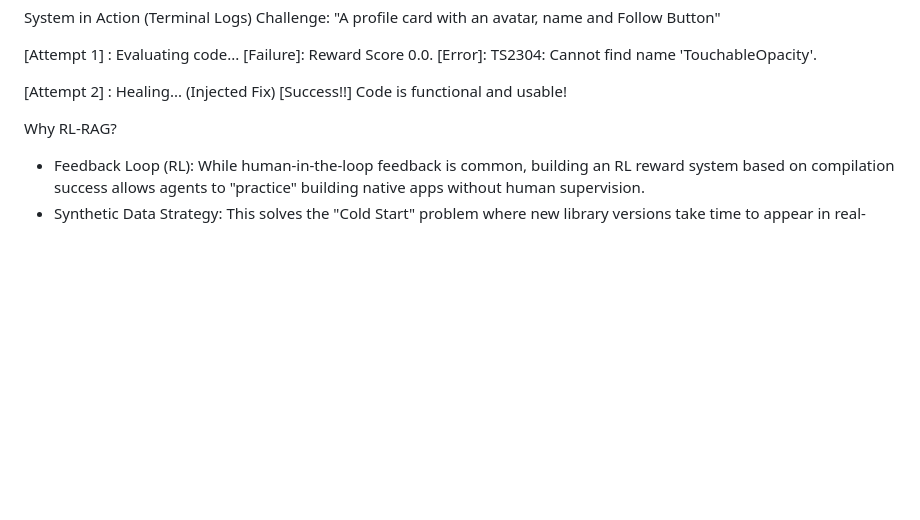
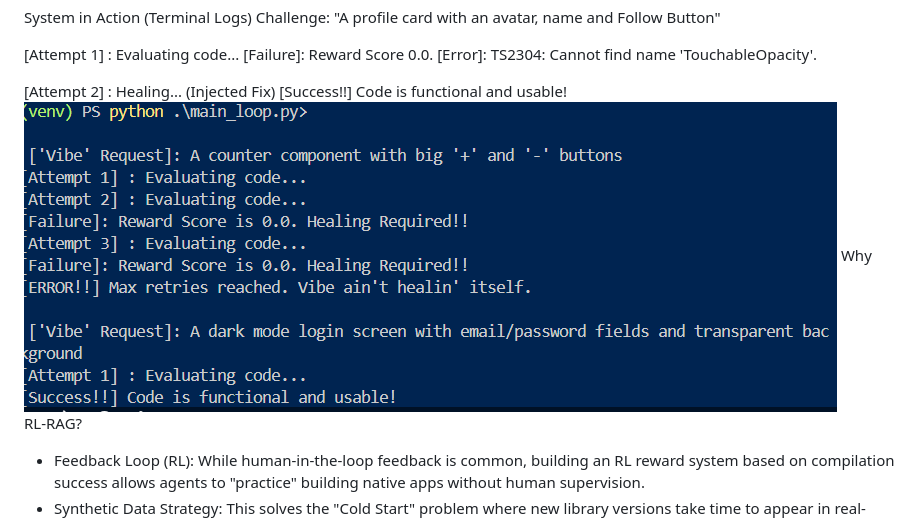
Before and after one commit to Sai-Ishaan/RL-RAG, a Markdown page: README.md, the part around the change. Drawn GitHub-style; pictures changed too: image-2.png (added); blank space fills up the shorter version.

```diff
--- a/README.md
+++ b/README.md
@@ -27,7 +27,7 @@ Challenge: "A profile card with an avatar, name and Follow Button"
 
 [Attempt 2] : Healing... (Injected Fix)
 [Success!!] Code is functional and usable!
-
+![alt text](image-2.png)
 Why RL-RAG?
 
 * Feedback Loop (RL): While human-in-the-loop feedback is common, building an RL reward system based on compilation success allows agents to "practice" building native apps without human supervision.
```
